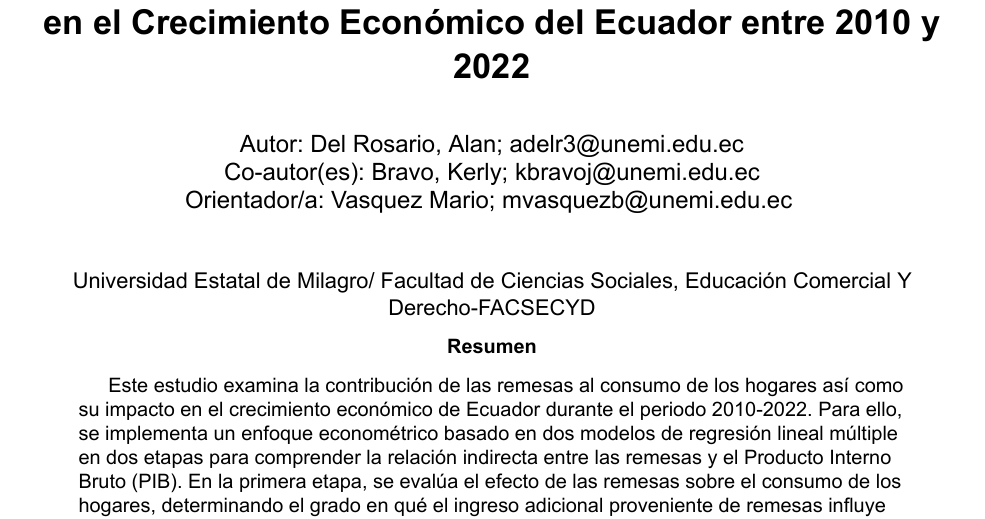
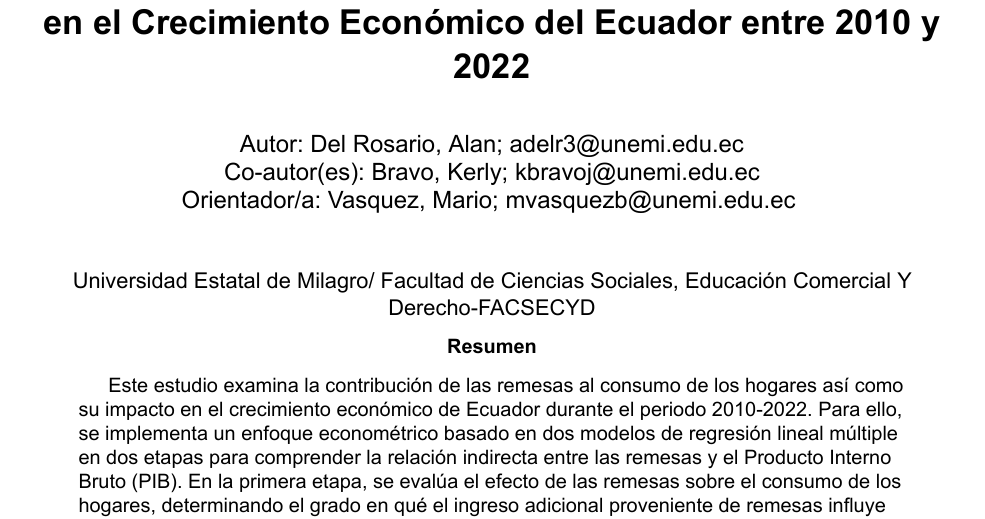
Before and after one commit to DelRosario20/REMESAS_PIB, a Quarto document (investigacion_remesas.qmd): part of page 1 of 11, cut so that both start at the same text. The pictures show the output file investigacion_remesas.pdf that the author committed with the source.

Commit message:
Edición en la narración

```diff
--- a/investigacion_remesas.qmd
+++ b/investigacion_remesas.qmd
@@ -5,7 +5,7 @@ author: "
 
   Co-autor(es): Bravo, Kerly; kbravoj@unemi.edu.ec\\
 
-  Orientador/a: Vasquez Mario; mvasquezb@unemi.edu.ec \\
+  Orientador/a: Vasquez, Mario; mvasquezb@unemi.edu.ec \\
   "
 format:
   pdf:
```
Also changed, not shown: investigacion_remesas.pdf.
